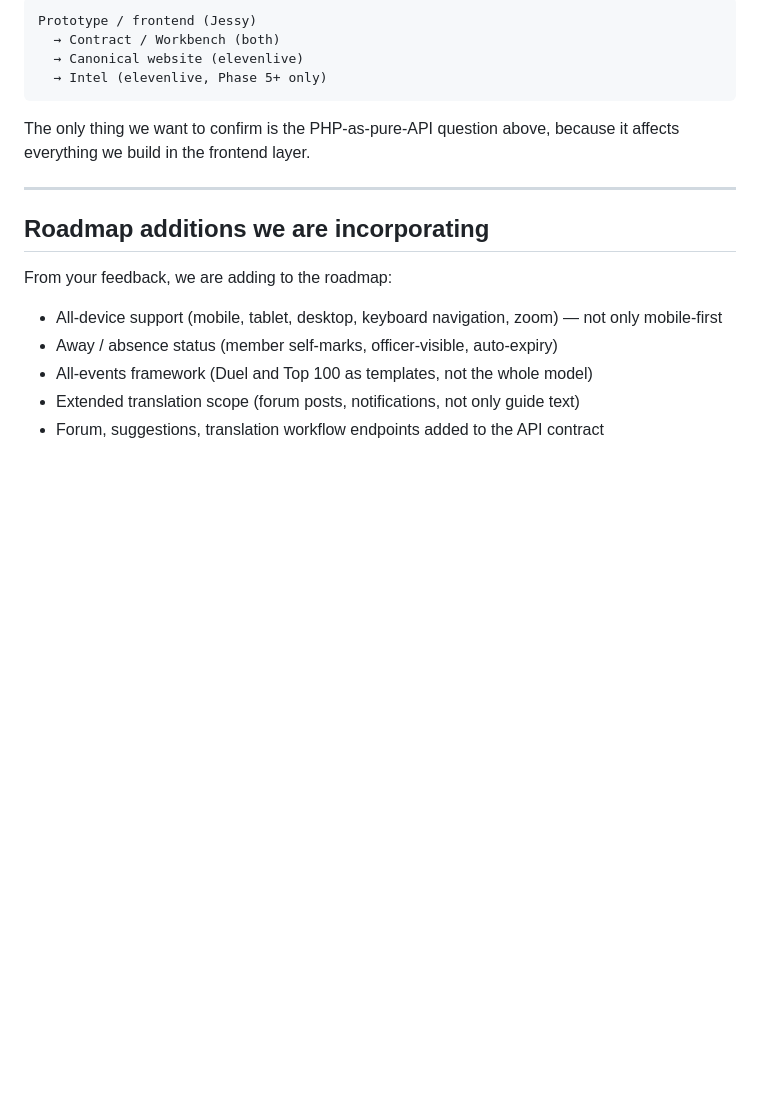
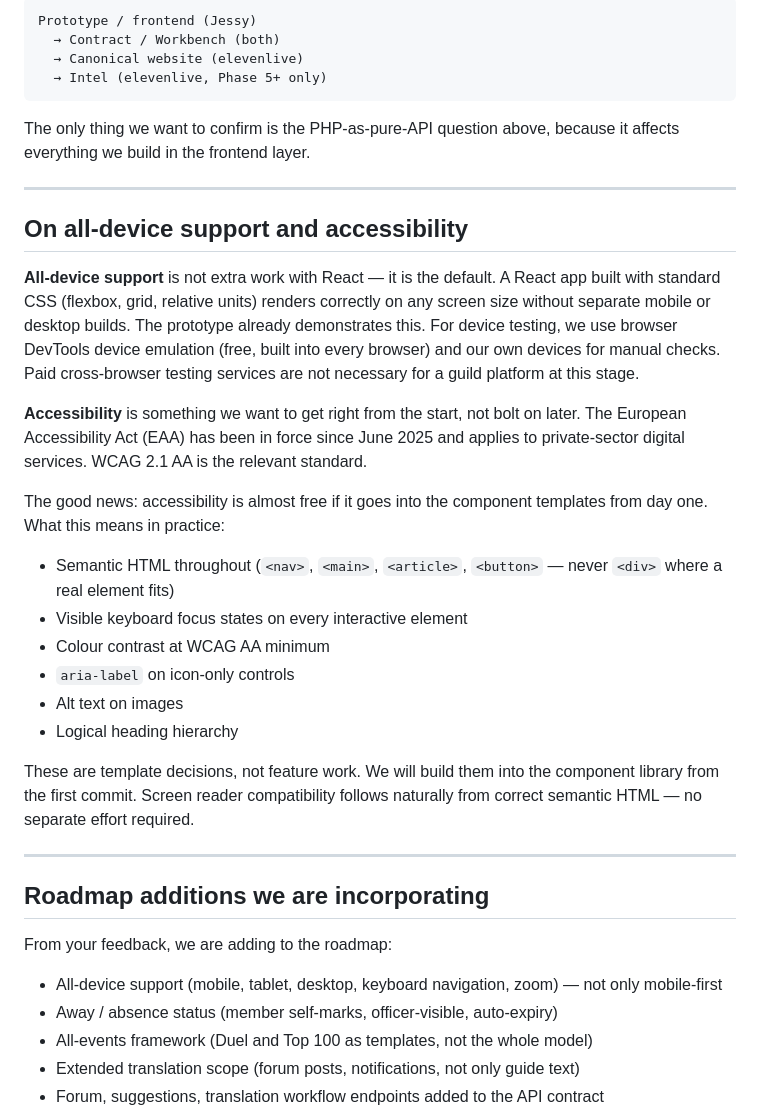
Before and after one commit to realMoebius/sonneark-prototype, a Markdown page: docs/elevenlive-response.md, the part around the change. Drawn GitHub-style; blank space fills up the shorter version.

Commit message:
docs: add all-device and accessibility response section
Cover React's inherent responsiveness, free DevTools-based device
testing, EAA/WCAG 2.1 AA compliance via semantic HTML templates.

Co-Authored-By: Claude Sonnet 4.6 <noreply@anthropic.com>

```diff
--- a/docs/elevenlive-response.md
+++ b/docs/elevenlive-response.md
@@ -109,6 +109,25 @@ The only thing we want to confirm is the PHP-as-pure-API question above, because
 
 ---
 
+## On all-device support and accessibility
+
+**All-device support** is not extra work with React — it is the default. A React app built with standard CSS (flexbox, grid, relative units) renders correctly on any screen size without separate mobile or desktop builds. The prototype already demonstrates this. For device testing, we use browser DevTools device emulation (free, built into every browser) and our own devices for manual checks. Paid cross-browser testing services are not necessary for a guild platform at this stage.
+
+**Accessibility** is something we want to get right from the start, not bolt on later. The European Accessibility Act (EAA) has been in force since June 2025 and applies to private-sector digital services. WCAG 2.1 AA is the relevant standard.
+
+The good news: accessibility is almost free if it goes into the component templates from day one. What this means in practice:
+
+- Semantic HTML throughout (`<nav>`, `<main>`, `<article>`, `<button>` — never `<div>` where a real element fits)
+- Visible keyboard focus states on every interactive element
+- Colour contrast at WCAG AA minimum
+- `aria-label` on icon-only controls
+- Alt text on images
+- Logical heading hierarchy
+
+These are template decisions, not feature work. We will build them into the component library from the first commit. Screen reader compatibility follows naturally from correct semantic HTML — no separate effort required.
+
+---
+
 ## Roadmap additions we are incorporating
 
 From your feedback, we are adding to the roadmap:
```
